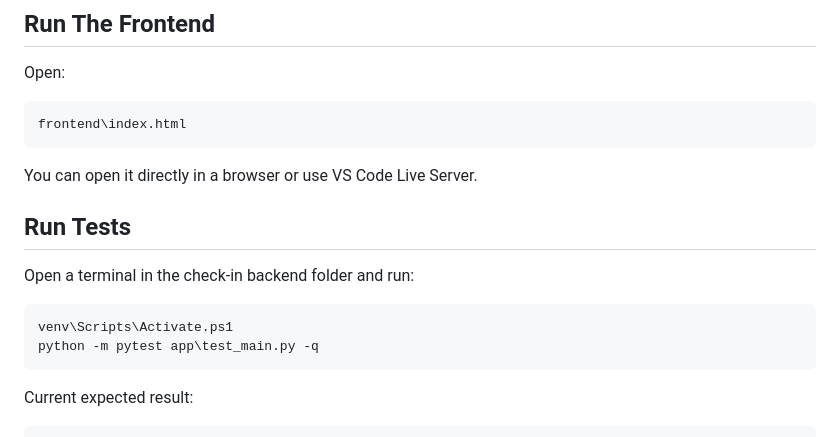
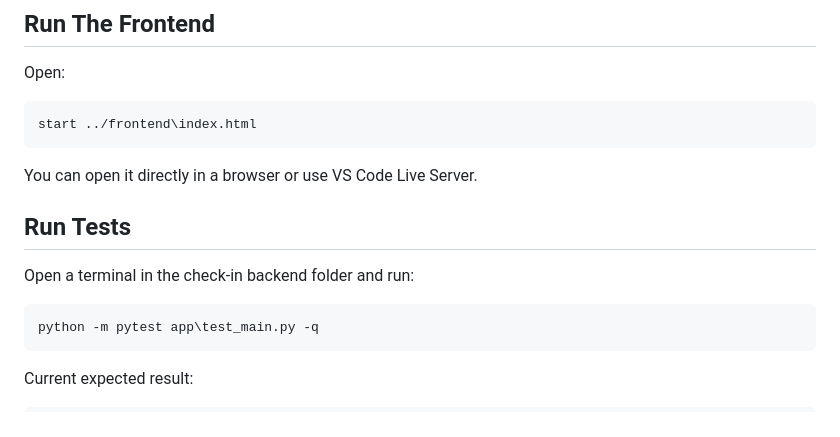
Before and after one commit to thutuyet1910/Nail-System, a Markdown page: README.md, the part around the change. GitHub-like rendering.

````diff
--- a/README.md
+++ b/README.md
@@ -77,7 +77,7 @@ Backend URLs:
 Open:
 
 ```text
-frontend\index.html
+start ../frontend\index.html
 ```
 
 You can open it directly in a browser or use VS Code Live Server.
@@ -87,7 +87,6 @@ You can open it directly in a browser or use VS Code Live Server.
 Open a terminal in the check-in backend folder and run:
 
 ```powershell
-venv\Scripts\Activate.ps1
 python -m pytest app\test_main.py -q
 ```
 
````
